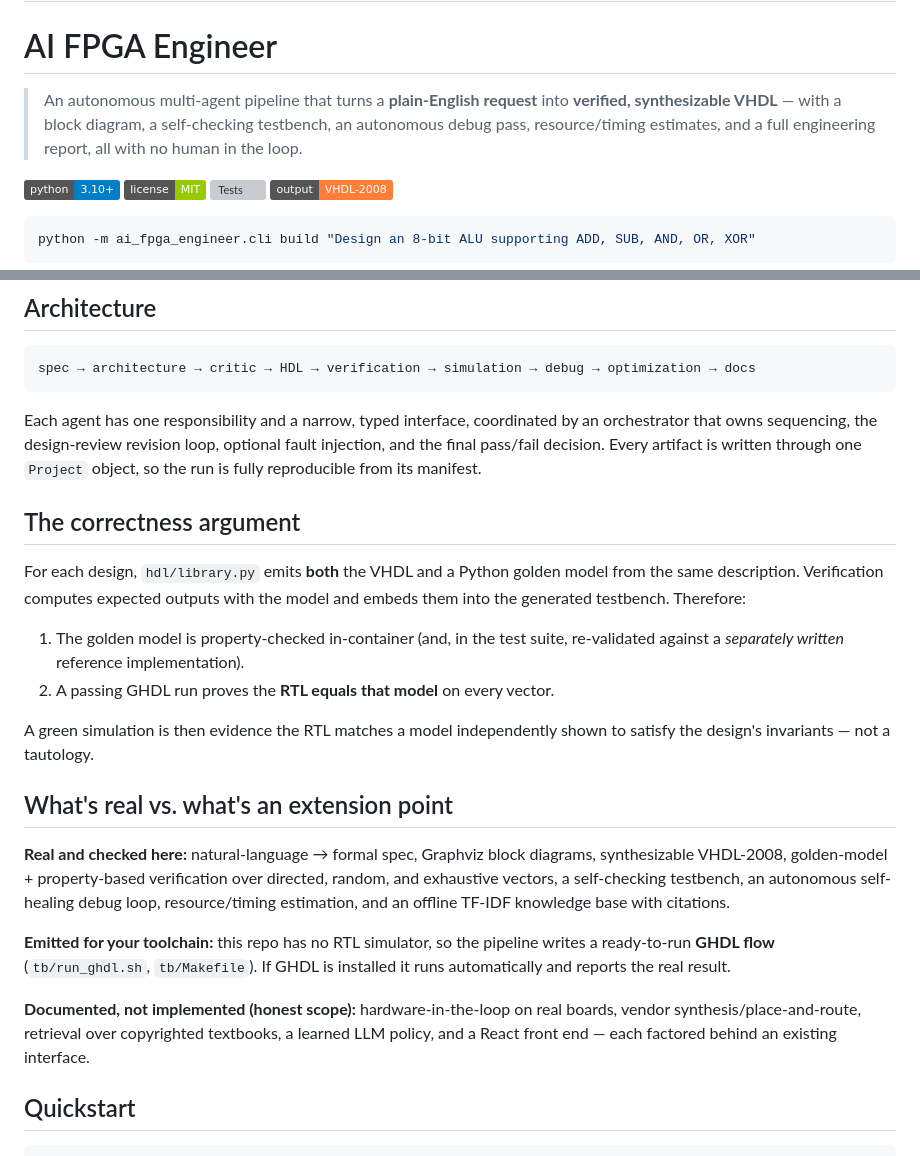
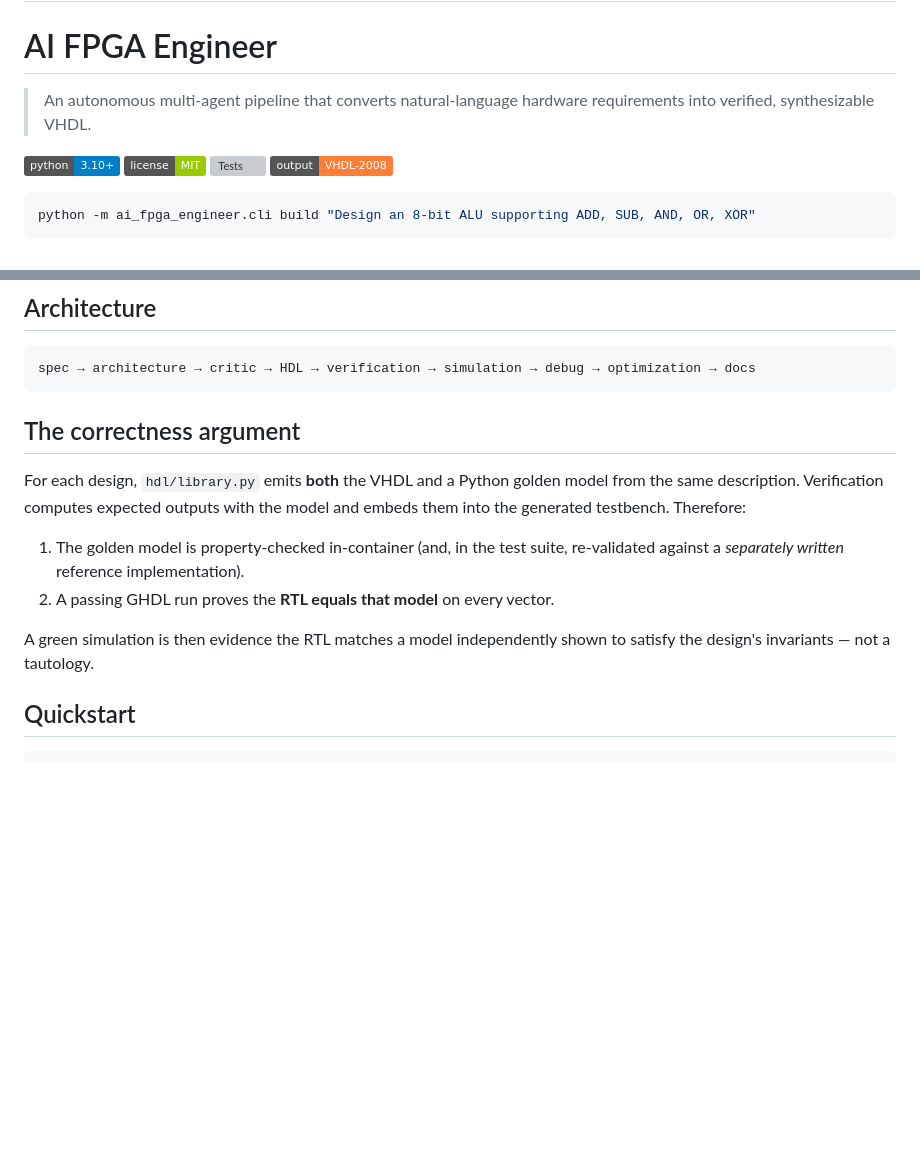
Before and after one commit to urecheM/ai-fpga-engineer, a Markdown page: README.md, 2 parts joined by grey strips. GitHub-like rendering; badges without logos; blank space fills up the shorter version; grey boxes are pictures that could not be loaded.

Commit message:
Revise README
wordy\

````diff
--- a/README.md
+++ b/README.md
@@ -1,10 +1,8 @@
 # ai-fpga-engineer
 # AI FPGA Engineer
 
-> An autonomous multi-agent pipeline that turns a **plain-English request** into
-> **verified, synthesizable VHDL** — with a block diagram, a self-checking
-> testbench, an autonomous debug pass, resource/timing estimates, and a full
-> engineering report, all with no human in the loop.
+> An autonomous multi-agent pipeline that converts natural-language hardware
+> requirements into verified, synthesizable VHDL.
 
 ![Python](https://img.shields.io/badge/python-3.10%2B-blue)
 ![License](https://img.shields.io/badge/license-MIT-green)
@@ -43,10 +41,6 @@ register**).
 spec → architecture → critic → HDL → verification → simulation → debug → optimization → docs
 ```
 
-Each agent has one responsibility and a narrow, typed interface, coordinated by an
-orchestrator that owns sequencing, the design-review revision loop, optional fault
-injection, and the final pass/fail decision. Every artifact is written through one
-`Project` object, so the run is fully reproducible from its manifest.
 
 ## The correctness argument
 
@@ -60,22 +54,6 @@ embeds them into the generated testbench. Therefore:
 
 A green simulation is then evidence the RTL matches a model independently shown to
 satisfy the design's invariants — not a tautology.
-
-## What's real vs. what's an extension point
-
-**Real and checked here:** natural-language → formal spec, Graphviz block diagrams,
-synthesizable VHDL-2008, golden-model + property-based verification over directed,
-random, and exhaustive vectors, a self-checking testbench, an autonomous self-healing
-debug loop, resource/timing estimation, and an offline TF-IDF knowledge base with
-citations.
-
-**Emitted for your toolchain:** this repo has no RTL simulator, so the pipeline
-writes a ready-to-run **GHDL flow** (`tb/run_ghdl.sh`, `tb/Makefile`). If GHDL is
-installed it runs automatically and reports the real result.
-
-**Documented, not implemented (honest scope):** hardware-in-the-loop on real boards,
-vendor synthesis/place-and-route, retrieval over copyrighted textbooks, a learned LLM
-policy, and a React front end — each factored behind an existing interface.
 
 ## Quickstart
 
````
